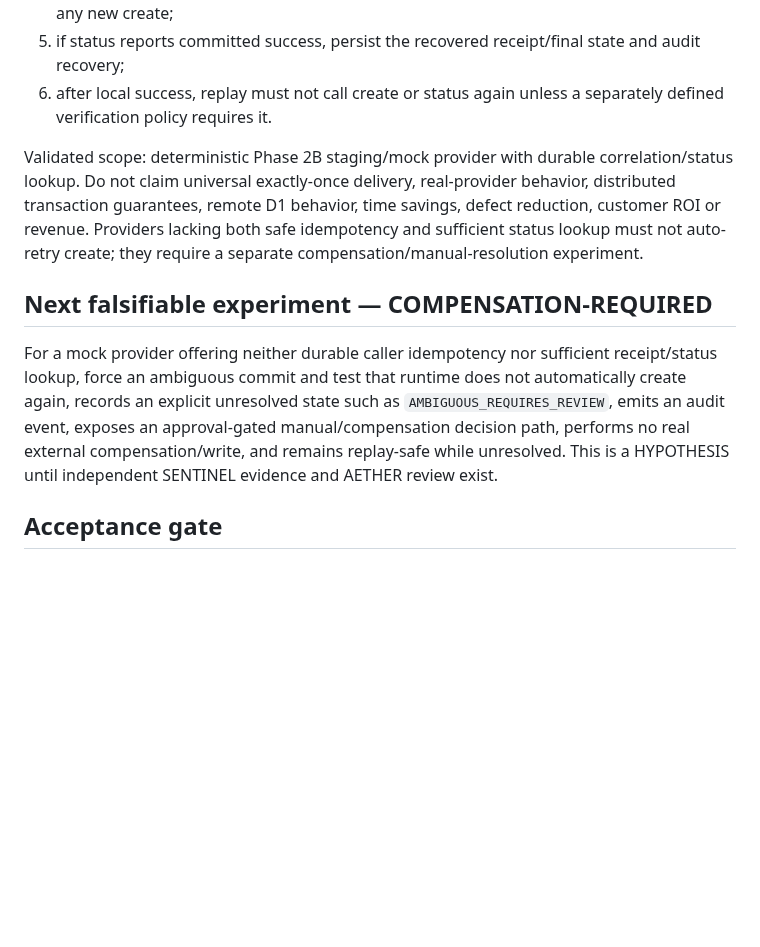
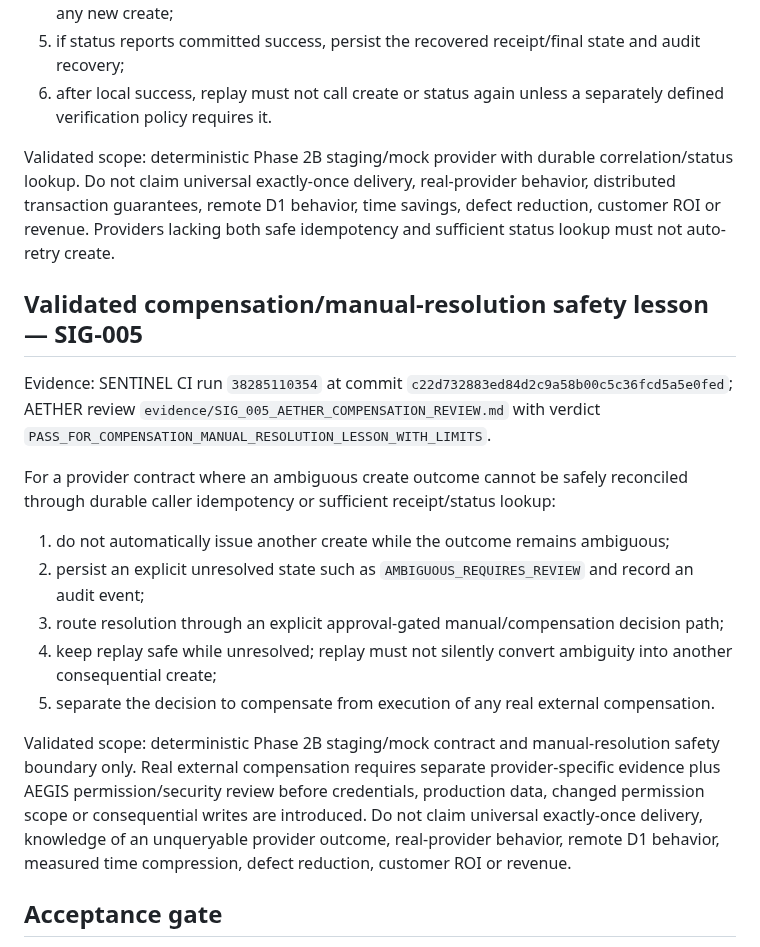
Before and after one commit to anuchit1tube168-cmd/agis-pirate-armada1, a Markdown page: skills/WEB_APP_FULLSTACK_GAMEDEV.md, the part around the change. Drawn GitHub-style; blank space fills up the shorter version.

Commit message:
mentor: merge validated compensation manual-resolution lesson

```diff
--- a/skills/WEB_APP_FULLSTACK_GAMEDEV.md
+++ b/skills/WEB_APP_FULLSTACK_GAMEDEV.md
@@ -61,10 +61,19 @@ For a provider contract that exposes sufficiently durable correlation/status loo
 5. if status reports committed success, persist the recovered receipt/final state and audit recovery;
 6. after local success, replay must not call create or status again unless a separately defined verification policy requires it.
 
-Validated scope: deterministic Phase 2B staging/mock provider with durable correlation/status lookup. Do not claim universal exactly-once delivery, real-provider behavior, distributed transaction guarantees, remote D1 behavior, time savings, defect reduction, customer ROI or revenue. Providers lacking both safe idempotency and sufficient status lookup must not auto-retry create; they require a separate compensation/manual-resolution experiment.
+Validated scope: deterministic Phase 2B staging/mock provider with durable correlation/status lookup. Do not claim universal exactly-once delivery, real-provider behavior, distributed transaction guarantees, remote D1 behavior, time savings, defect reduction, customer ROI or revenue. Providers lacking both safe idempotency and sufficient status lookup must not auto-retry create.
 
-## Next falsifiable experiment — COMPENSATION-REQUIRED
-For a mock provider offering neither durable caller idempotency nor sufficient receipt/status lookup, force an ambiguous commit and test that runtime does not automatically create again, records an explicit unresolved state such as `AMBIGUOUS_REQUIRES_REVIEW`, emits an audit event, exposes an approval-gated manual/compensation decision path, performs no real external compensation/write, and remains replay-safe while unresolved. This is a HYPOTHESIS until independent SENTINEL evidence and AETHER review exist.
+## Validated compensation/manual-resolution safety lesson — SIG-005
+Evidence: SENTINEL CI run `38285110354` at commit `c22d732883ed84d2c9a58b00c5c36fcd5a5e0fed`; AETHER review `evidence/SIG_005_AETHER_COMPENSATION_REVIEW.md` with verdict `PASS_FOR_COMPENSATION_MANUAL_RESOLUTION_LESSON_WITH_LIMITS`.
+
+For a provider contract where an ambiguous create outcome cannot be safely reconciled through durable caller idempotency or sufficient receipt/status lookup:
+1. do not automatically issue another create while the outcome remains ambiguous;
+2. persist an explicit unresolved state such as `AMBIGUOUS_REQUIRES_REVIEW` and record an audit event;
+3. route resolution through an explicit approval-gated manual/compensation decision path;
+4. keep replay safe while unresolved; replay must not silently convert ambiguity into another consequential create;
+5. separate the decision to compensate from execution of any real external compensation.
+
+Validated scope: deterministic Phase 2B staging/mock contract and manual-resolution safety boundary only. Real external compensation requires separate provider-specific evidence plus AEGIS permission/security review before credentials, production data, changed permission scope or consequential writes are introduced. Do not claim universal exactly-once delivery, knowledge of an unqueryable provider outcome, real-provider behavior, remote D1 behavior, measured time compression, defect reduction, customer ROI or revenue.
 
 ## Acceptance gate
 Applicable work is not DONE until requirements are traceable; lint/type/build and critical tests pass; error/loading/empty states and responsive behavior are checked where relevant; no secrets are exposed; writes are permission-gated/auditable where required; staging evidence and rollback path exist; and QA/EVAL is independent.
```
